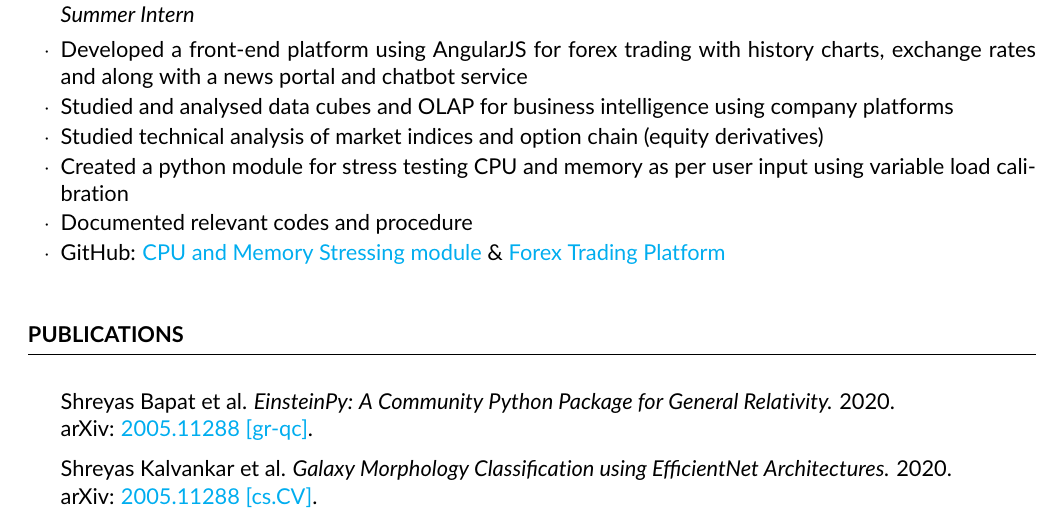
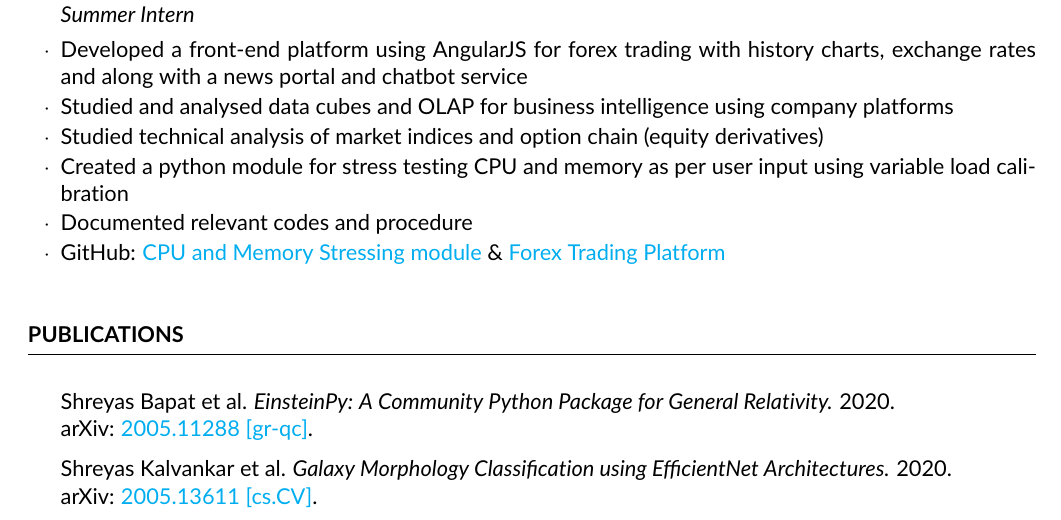
Before and after one commit to obi-wan-shinobi/Resume, a LaTeX CV (multiple_pages/Multiple_pages.tex): part of page 1 of 3, cut so that both start at the same text. Compiled offline with pdfLaTeX.

Commit message:
Added Galaxy Zoo paper

```diff
--- a/multiple_pages/Multiple_pages.tex
+++ b/multiple_pages/Multiple_pages.tex
@@ -125,7 +125,7 @@ Version Control & Git, GitHub \\
 \item Shreyas Bapat et al. \textit{EinsteinPy: A Community Python Package for General Relativity.} 2020.\\ arXiv: \href{https://arxiv.org/abs/2005.11288}{2005.11288 [gr-qc]}.
 
 \item Shreyas Kalvankar et al. \textit{Galaxy Morphology Classification using EfficientNet Architectures.} 2020.\\ arXiv:
-\href{https://arxiv.org/abs/2008.13611}{2005.11288 [cs.CV]}.
+\href{https://arxiv.org/abs/2008.13611}{2005.13611 [cs.CV]}.
 
 \end{rSection}
 
```
Also changed, not shown: multiple_pages/Multiple_pages.pdf.
